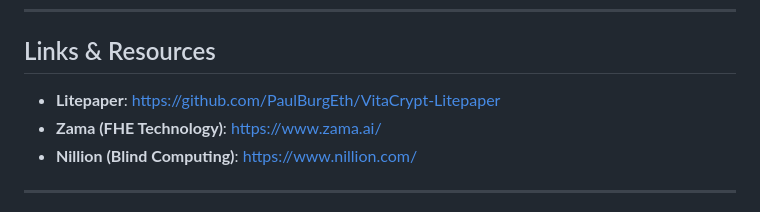
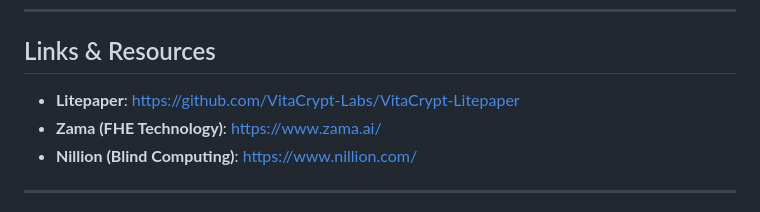
Before and after one commit to PaulBurgEth/vitacrypt-landing, a Markdown page: LANDING_PAGE_PROMPT.md, the part around the change. Rendered like a GitHub page.

Commit message:
Update internal docs to VitaCrypt-Labs org
Co-Authored-By: Claude Opus 4.8 (1M context) <noreply@anthropic.com>

```diff
--- a/LANDING_PAGE_PROMPT.md
+++ b/LANDING_PAGE_PROMPT.md
@@ -357,7 +357,7 @@ Present the challenges users face:
 ---
 
 ## Links & Resources
-- **Litepaper**: https://github.com/PaulBurgEth/VitaCrypt-Litepaper
+- **Litepaper**: https://github.com/VitaCrypt-Labs/VitaCrypt-Litepaper
 - **Zama (FHE Technology)**: https://www.zama.ai/
 - **Nillion (Blind Computing)**: https://www.nillion.com/
 
```
Also changed, not shown: docs/ARCHITECTURE.md (+1 -1 lines).
